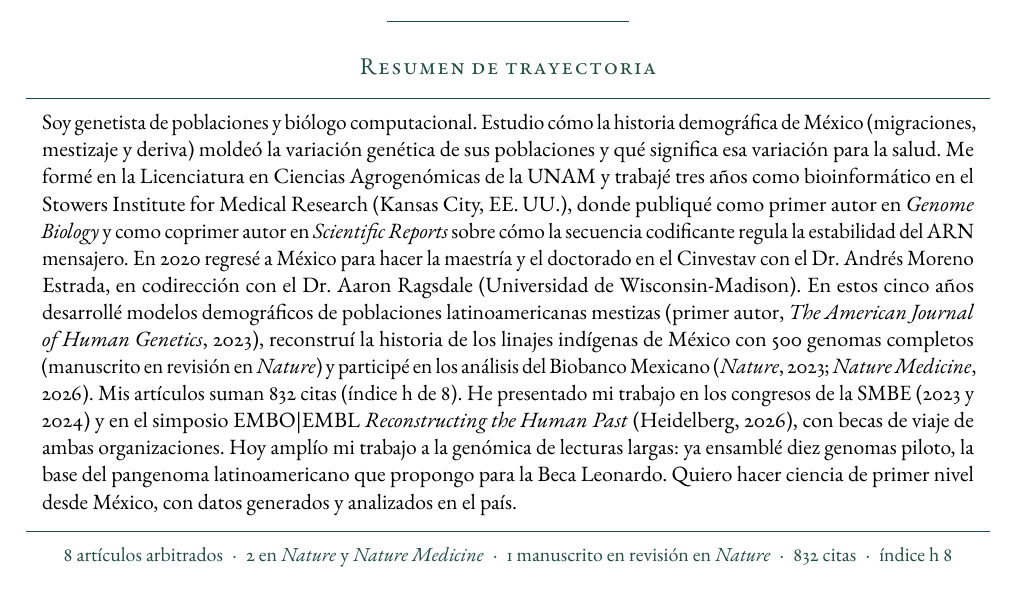
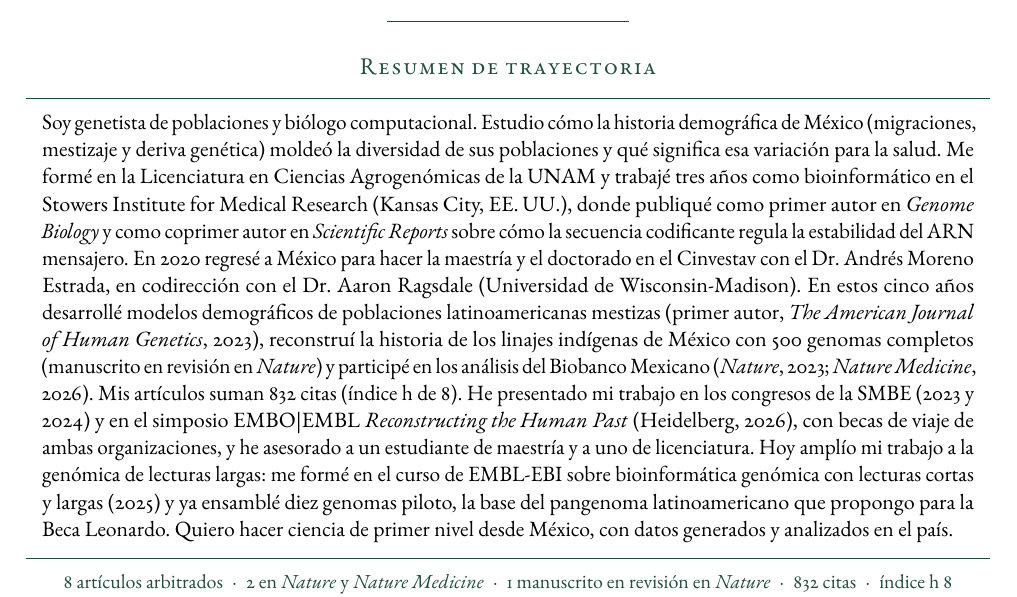
Before and after one commit to santiago1234/CV-SGMM, a LaTeX CV (es/CV_SGMM_es.tex): part of page 1 of 3, cut so that both start at the same text. Compiled offline with pdfLaTeX.

Commit message:
es: polish trajectory summary (mentoring, EMBL-EBI course)
Co-Authored-By: Claude Opus 5.5 <noreply@anthropic.com>

```diff
--- a/es/CV_SGMM_es.tex
+++ b/es/CV_SGMM_es.tex
@@ -66,7 +66,7 @@
 \section*{Resumen de trayectoria}
 % Límite: 2,000 caracteres con espacios. Es el mismo texto que se pega en el portal.
 \begin{resumen}
-Soy genetista de poblaciones y biólogo computacional. Estudio cómo la historia demográfica de México (migraciones, mestizaje y deriva) moldeó la variación genética de sus poblaciones y qué significa esa variación para la salud. Me formé en la Licenciatura en Ciencias Agrogenómicas de la UNAM y trabajé tres años como bioinformático en el Stowers Institute for Medical Research (Kansas City, EE.\,UU.), donde publiqué como primer autor en \textit{Genome Biology} y como coprimer autor en \textit{Scientific Reports} sobre cómo la secuencia codificante regula la estabilidad del ARN mensajero. En 2020 regresé a México para hacer la maestría y el doctorado en el Cinvestav con el Dr. Andrés Moreno Estrada, en codirección con el Dr. Aaron Ragsdale (Universidad de Wisconsin-Madison). En estos cinco años desarrollé modelos demográficos de poblaciones latinoamericanas mestizas (primer autor, \textit{The American Journal of Human Genetics}, 2023), reconstruí la historia de los linajes indígenas de México con 500 genomas completos (manuscrito en revisión en \textit{Nature}) y participé en los análisis del Biobanco Mexicano (\textit{Nature}, 2023; \textit{Nature Medicine}, 2026). Mis artículos suman 832 citas (índice h de 8). He presentado mi trabajo en los congresos de la SMBE (2023 y 2024) y en el simposio EMBO|EMBL \textit{Reconstructing the Human Past} (Heidelberg, 2026), con becas de viaje de ambas organizaciones. Hoy amplío mi trabajo a la genómica de lecturas largas: ya ensamblé diez genomas piloto, la base del pangenoma latinoamericano que propongo para la Beca Leonardo. Quiero hacer ciencia de primer nivel desde México, con datos generados y analizados en el país.
+Soy genetista de poblaciones y biólogo computacional. Estudio cómo la historia demográfica de México (migraciones, mestizaje y deriva genética) moldeó la diversidad de sus poblaciones y qué significa esa variación para la salud. Me formé en la Licenciatura en Ciencias Agrogenómicas de la UNAM y trabajé tres años como bioinformático en el Stowers Institute for Medical Research (Kansas City, EE.\,UU.), donde publiqué como primer autor en \textit{Genome Biology} y como coprimer autor en \textit{Scientific Reports} sobre cómo la secuencia codificante regula la estabilidad del ARN mensajero. En 2020 regresé a México para hacer la maestría y el doctorado en el Cinvestav con el Dr. Andrés Moreno Estrada, en codirección con el Dr. Aaron Ragsdale (Universidad de Wisconsin-Madison). En estos cinco años desarrollé modelos demográficos de poblaciones latinoamericanas mestizas (primer autor, \textit{The American Journal of Human Genetics}, 2023), reconstruí la historia de los linajes indígenas de México con 500 genomas completos (manuscrito en revisión en \textit{Nature}) y participé en los análisis del Biobanco Mexicano (\textit{Nature}, 2023; \textit{Nature Medicine}, 2026). Mis artículos suman 832 citas (índice h de 8). He presentado mi trabajo en los congresos de la SMBE (2023 y 2024) y en el simposio EMBO|EMBL \textit{Reconstructing the Human Past} (Heidelberg, 2026), con becas de viaje de ambas organizaciones, y he asesorado a un estudiante de maestría y a uno de licenciatura. Hoy amplío mi trabajo a la genómica de lecturas largas: me formé en el curso de EMBL-EBI sobre bioinformática genómica con lecturas cortas y largas (2025) y ya ensamblé diez genomas piloto, la base del pangenoma latinoamericano que propongo para la Beca Leonardo. Quiero hacer ciencia de primer nivel desde México, con datos generados y analizados en el país.
 \end{resumen}
 
 {\centering\small\color{Accent}
```
Also changed, not shown: es/CV_SGMM_es.pdf.
